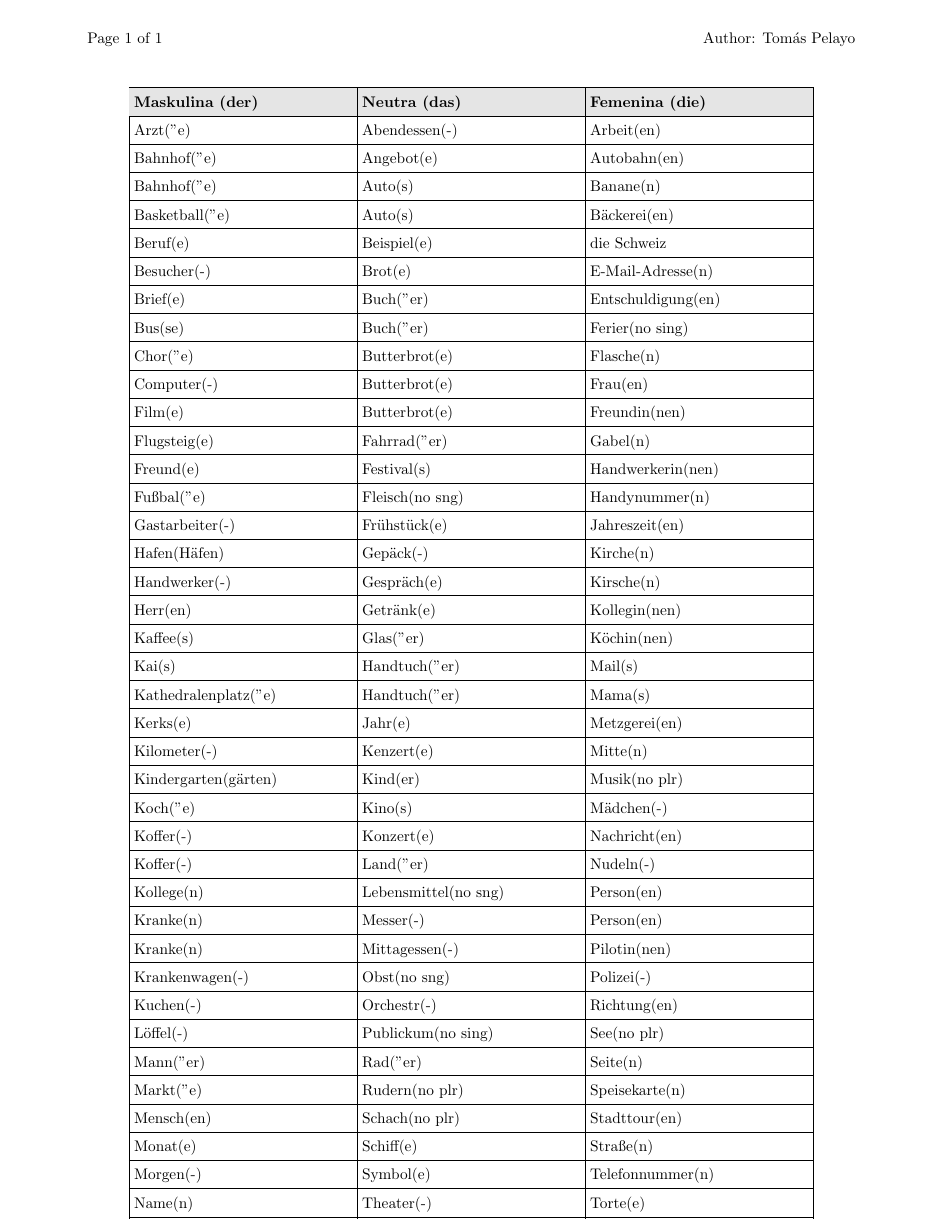
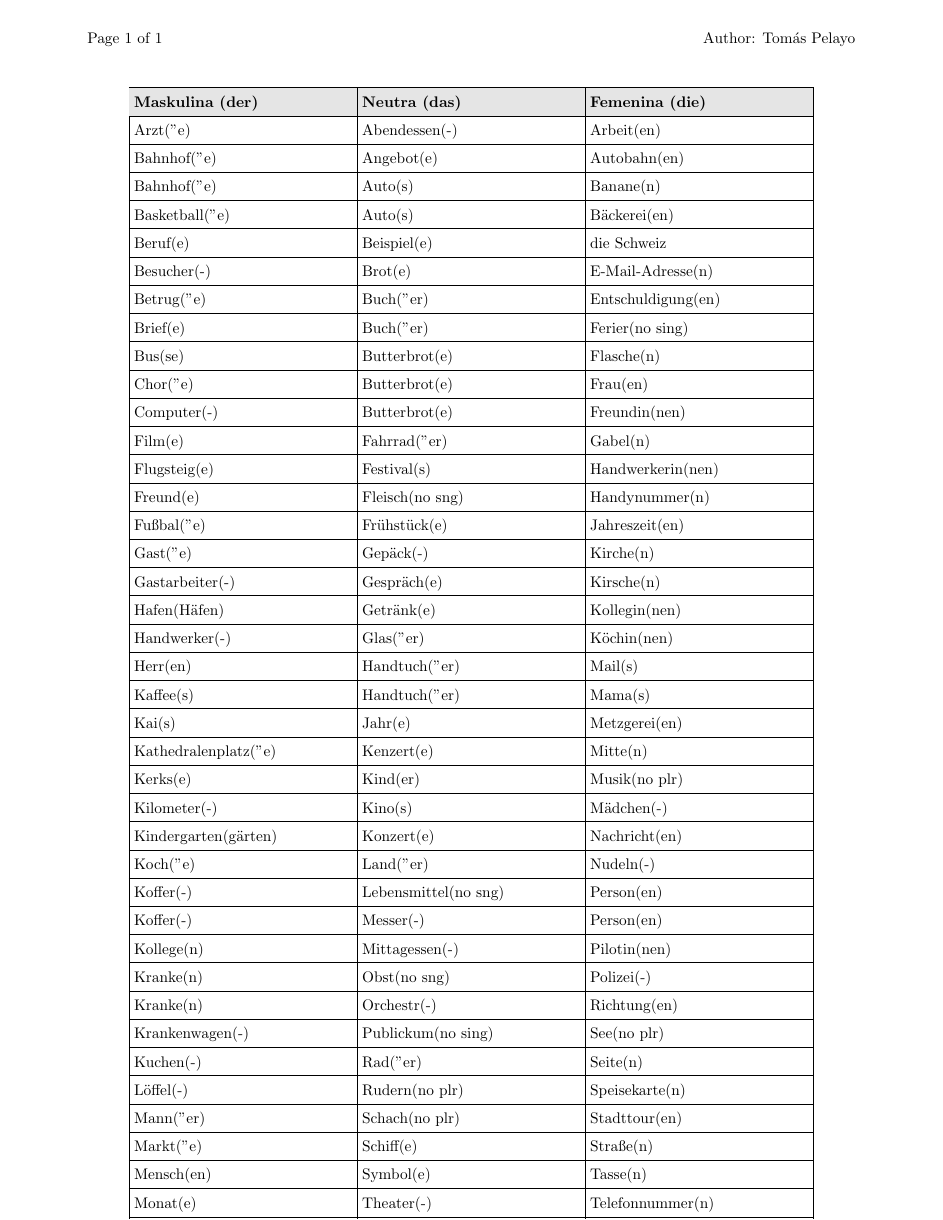
Before and after one commit to TomasPelayoBenedet/deustch_notes, a LaTeX document (genders/tex/german_genders.tex): the whole page. Compiled offline with pdfLaTeX.

Commit message:
19-11 notes

```diff
--- a/genders/tex/german_genders.tex
+++ b/genders/tex/german_genders.tex
@@ -33,53 +33,56 @@
         Basketball("e) & Auto(s) & Bäckerei(en) \\\hline
         Beruf(e) & Beispiel(e) & die Schweiz \\\hline
         Besucher(-) & Brot(e) & E-Mail-Adresse(n) \\\hline
-        Brief(e) & Buch("er) & Entschuldigung(en) \\\hline
-        Bus(se) & Buch("er) & Ferier(no sing) \\\hline
-        Chor("e) & Butterbrot(e) & Flasche(n) \\\hline
-        Computer(-) & Butterbrot(e) & Frau(en) \\\hline
-        Film(e) & Butterbrot(e) & Freundin(nen) \\\hline
-        Flugsteig(e) & Fahrrad("er) & Gabel(n) \\\hline
-        Freund(e) & Festival(s) & Handwerkerin(nen) \\\hline
-        Fu\ss{}bal("e) & Fleisch(no sng) & Handynummer(n) \\\hline
-        Gastarbeiter(-) & Frühstück(e) & Jahreszeit(en) \\\hline
-        Hafen(Häfen) & Gepäck(-) & Kirche(n) \\\hline
-        Handwerker(-) & Gespräch(e) & Kirsche(n) \\\hline
-        Herr(en) & Getränk(e) & Kollegin(nen) \\\hline
-        Kaffee(s) & Glas("er) & Köchin(nen) \\\hline
-        Kai(s) & Handtuch("er) & Mail(s) \\\hline
-        Kathedralenplatz("e) & Handtuch("er) & Mama(s) \\\hline
-        Kerks(e) & Jahr(e) & Metzgerei(en) \\\hline
-        Kilometer(-) & Kenzert(e) & Mitte(n) \\\hline
-        Kindergarten(gärten) & Kind(er) & Musik(no plr) \\\hline
-        Koch("e) & Kino(s) & Mädchen(-) \\\hline
-        Koffer(-) & Konzert(e) & Nachricht(en) \\\hline
-        Koffer(-) & Land("er) & Nudeln(-) \\\hline
-        Kollege(n) & Lebensmittel(no sng) & Person(en) \\\hline
-        Kranke(n) & Messer(-) & Person(en) \\\hline
-        Kranke(n) & Mittagessen(-) & Pilotin(nen) \\\hline
-        Krankenwagen(-) & Obst(no sng) & Polizei(-) \\\hline
-        Kuchen(-) & Orchestr(-) & Richtung(en) \\\hline
-        Löffel(-) & Publickum(no sing) & See(no plr) \\\hline
-        Mann("er) & Rad("er) & Seite(n) \\\hline
-        Markt("e) & Rudern(no plr) & Speisekarte(n) \\\hline
-        Mensch(en) & Schach(no plr) & Stadttour(en) \\\hline
-        Monat(e) & Schiff(e) & Stra\ss{}e(n) \\\hline
-        Morgen(-) & Symbol(e) & Telefonnummer(n) \\\hline
-        Name(n) & Theater(-) & Torte(e) \\\hline
-        Palast("e) & Tor(e) & Tür(en) \\\hline
-        PersonTurm(en) & Treffen(-) & U-Bahn(en) \\\hline
-        Pilot(en) & Videospiel(e) & Verabredung(en) \\\hline
-        Platz("e) & Wort("er) & Vergangenheit(en) \\\hline
-        Roboter(-) & Wort(e) & Verkäuferin(nen) \\\hline
+        Betrug("e) & Buch("er) & Entschuldigung(en) \\\hline
+        Brief(e) & Buch("er) & Ferier(no sing) \\\hline
+        Bus(se) & Butterbrot(e) & Flasche(n) \\\hline
+        Chor("e) & Butterbrot(e) & Frau(en) \\\hline
+        Computer(-) & Butterbrot(e) & Freundin(nen) \\\hline
+        Film(e) & Fahrrad("er) & Gabel(n) \\\hline
+        Flugsteig(e) & Festival(s) & Handwerkerin(nen) \\\hline
+        Freund(e) & Fleisch(no sng) & Handynummer(n) \\\hline
+        Fu\ss{}bal("e) & Frühstück(e) & Jahreszeit(en) \\\hline
+        Gast("e) & Gepäck(-) & Kirche(n) \\\hline
+        Gastarbeiter(-) & Gespräch(e) & Kirsche(n) \\\hline
+        Hafen(Häfen) & Getränk(e) & Kollegin(nen) \\\hline
+        Handwerker(-) & Glas("er) & Köchin(nen) \\\hline
+        Herr(en) & Handtuch("er) & Mail(s) \\\hline
+        Kaffee(s) & Handtuch("er) & Mama(s) \\\hline
+        Kai(s) & Jahr(e) & Metzgerei(en) \\\hline
+        Kathedralenplatz("e) & Kenzert(e) & Mitte(n) \\\hline
+        Kerks(e) & Kind(er) & Musik(no plr) \\\hline
+        Kilometer(-) & Kino(s) & Mädchen(-) \\\hline
+        Kindergarten(gärten) & Konzert(e) & Nachricht(en) \\\hline
+        Koch("e) & Land("er) & Nudeln(-) \\\hline
+        Koffer(-) & Lebensmittel(no sng) & Person(en) \\\hline
+        Koffer(-) & Messer(-) & Person(en) \\\hline
+        Kollege(n) & Mittagessen(-) & Pilotin(nen) \\\hline
+        Kranke(n) & Obst(no sng) & Polizei(-) \\\hline
+        Kranke(n) & Orchestr(-) & Richtung(en) \\\hline
+        Krankenwagen(-) & Publickum(no sing) & See(no plr) \\\hline
+        Kuchen(-) & Rad("er) & Seite(n) \\\hline
+        Löffel(-) & Rudern(no plr) & Speisekarte(n) \\\hline
+        Mann("er) & Schach(no plr) & Stadttour(en) \\\hline
+        Markt("e) & Schiff(e) & Stra\ss{}e(n) \\\hline
+        Mensch(en) & Symbol(e) & Tasse(n) \\\hline
+        Monat(e) & Theater(-) & Telefonnummer(n) \\\hline
+        Morgen(-) & Tor(e) & Torte(e) \\\hline
+        Name(n) & Treffen(-) & Tür(en) \\\hline
+        Palast("e) & Videospiel(e) & Tüte(n) \\\hline
+        PersonTurm(en) & Wort("er) & U-Bahn(en) \\\hline
+        Pilot(en) & Wort(e) & Verabredung(en) \\\hline
+        Platz("e) & Würstchen(-) & Vergangenheit(en) \\\hline
+        Roboter(-) & Würstchen(-) & Verkäuferin(nen) \\\hline
         See(n) & Würstchen(-) & WG(s)/Wohngemeinschaft(s) \\\hline
-        Supermarkt("e) & Würstchen(-) & Wohnung(en) \\\hline
-        Tag(e) & Würstchen(-) & Wurst("e) \\\hline
-        Taxi(s) & Würstel(-) & Zeit(en) \\\hline
+        Supermarkt("e) & Würstel(-) & Wohnung(en) \\\hline
+        Tag(e) &  & Wurst("e) \\\hline
+        Taxi(s) &  & Zeit(en) \\\hline
         Termin(e) &  &  \\\hline
         Test(s) &  &  \\\hline
         Text(e) &  &  \\\hline
         Ton("e) &  &  \\\hline
         Ton(e) &  &  \\\hline
+        Umlaut(e) &  &  \\\hline
         Urlaub(e) &  &  \\\hline
         Vater(") &  &  \\\hline
         Verkäufer(-) &  &  \\\hline
```
Also changed, not shown: genders/genders/Femenina.csv (+2 -0 lines), genders/genders/Maskulina.csv (+3 -0 lines), words/tex/words.tex (+23 -17 lines), words/words/words.csv (+6 -0 lines), expressions/tex/expressions.pdf, genders/tex/german_genders.pdf, words/tex/words.pdf.
